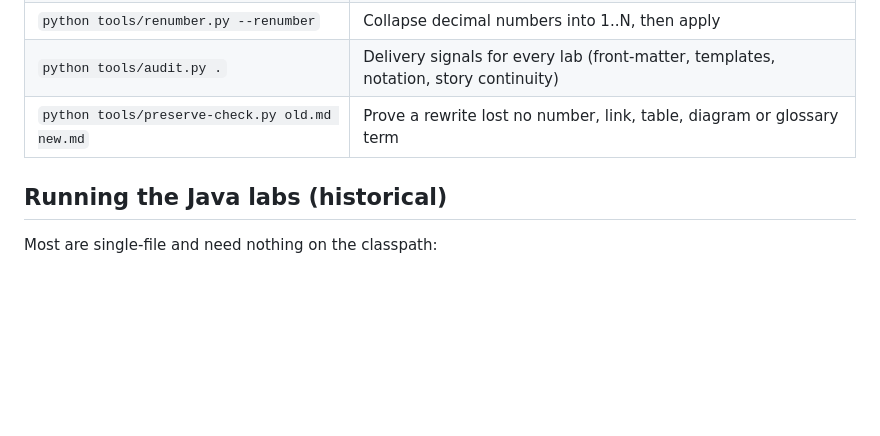
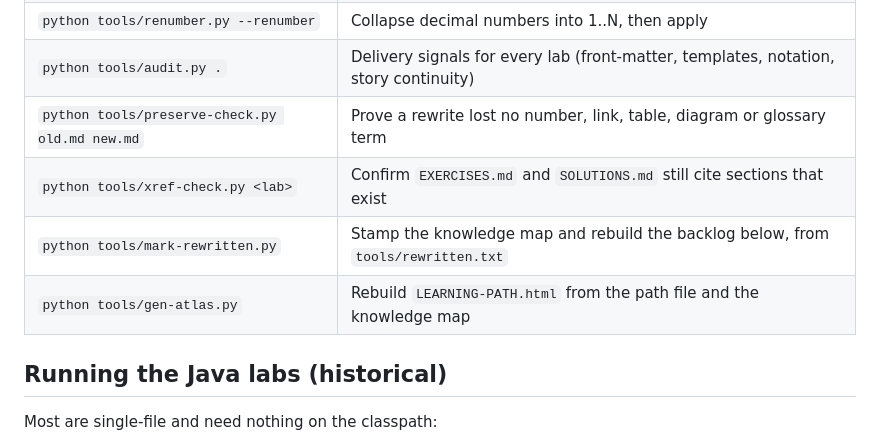
Before and after one commit to ravivarmachaluvadi/Learning, a Markdown page: README.md, the part around the change. GitHub-like rendering; blank space fills up the shorter version.

Commit message:
README: list the xref, progress and atlas tools
Co-Authored-By: Claude Opus 5 (1M context) <noreply@anthropic.com>
Claude-Session: https://claude.ai/code/session_01BdNkK8RSB9fqtJgPkbLCQk

```diff
--- a/README.md
+++ b/README.md
@@ -60,6 +60,9 @@ audit found wrong with each queued one.
 | `python tools/renumber.py --renumber` | Collapse decimal numbers into 1..N, then apply |
 | `python tools/audit.py .` | Delivery signals for every lab (front-matter, templates, notation, story continuity) |
 | `python tools/preserve-check.py old.md new.md` | Prove a rewrite lost no number, link, table, diagram or glossary term |
+| `python tools/xref-check.py <lab>` | Confirm `EXERCISES.md` and `SOLUTIONS.md` still cite sections that exist |
+| `python tools/mark-rewritten.py` | Stamp the knowledge map and rebuild the backlog below, from `tools/rewritten.txt` |
+| `python tools/gen-atlas.py` | Rebuild `LEARNING-PATH.html` from the path file and the knowledge map |
 
 ## Running the Java labs (historical)
 
```
